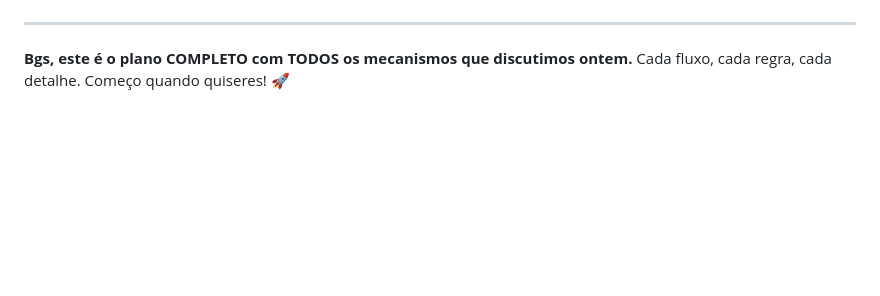
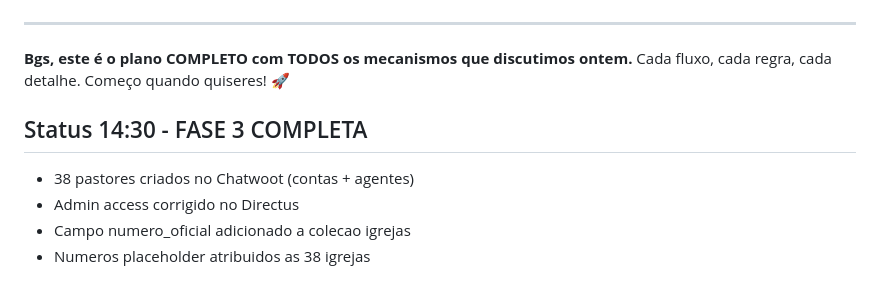
Before and after one commit to bgsantana77-ops/whatsapp-gateway, a Markdown page: PLANO-EXECUCAO-0706.md, the part around the change. Rendered like a GitHub page; blank space fills up the shorter version.

Commit message:
fase3: 38 pastores Chatwoot + numero_oficial igrejas

```diff
--- a/PLANO-EXECUCAO-0706.md
+++ b/PLANO-EXECUCAO-0706.md
@@ -503,3 +503,9 @@ Skill tentou 3x e falhou → Relata pra Noah com log completo
 ---
 
 **Bgs, este é o plano COMPLETO com TODOS os mecanismos que discutimos ontem.** Cada fluxo, cada regra, cada detalhe. Começo quando quiseres! 🚀
+
+## Status 14:30 - FASE 3 COMPLETA
+- 38 pastores criados no Chatwoot (contas + agentes)
+- Admin access corrigido no Directus
+- Campo numero_oficial adicionado a colecao igrejas
+- Numeros placeholder atribuidos as 38 igrejas
```
